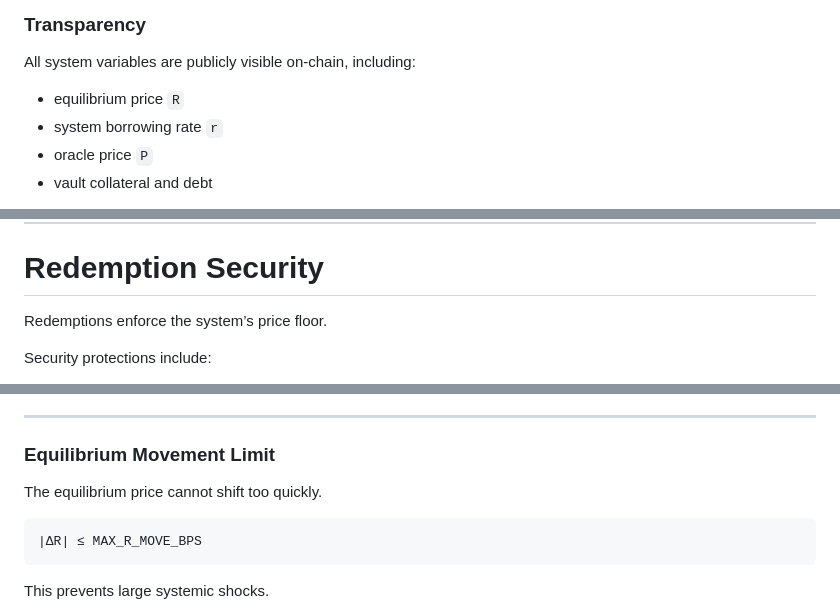
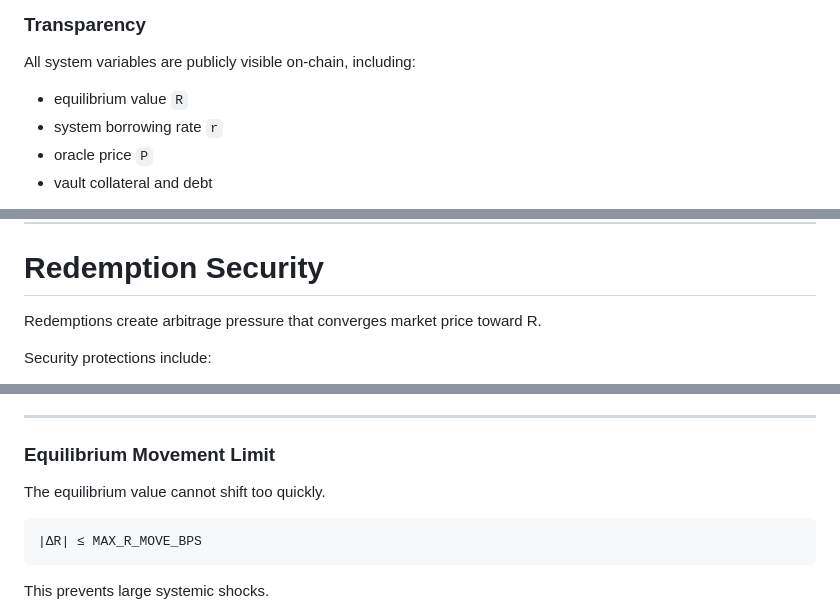
Before and after one commit to ELITEv5/SunPLS, a Markdown page: Documents/security.md, 3 parts joined by grey strips. Drawn GitHub-style.

````diff
--- a/Documents/security.md
+++ b/Documents/security.md
@@ -60,7 +60,7 @@ This prevents reliance on trusted actors.
 
 All system variables are publicly visible on-chain, including:
 
-- equilibrium price `R`
+- equilibrium value `R`
 - system borrowing rate `r`
 - oracle price `P`
 - vault collateral and debt
@@ -167,7 +167,7 @@ This ensures liquidations occur quickly even during volatile market conditions.
 
 # Redemption Security
 
-Redemptions enforce the system’s price floor.
+Redemptions create arbitrage pressure that converges market price toward R.
 
 Security protections include:
 
@@ -210,7 +210,7 @@ This ensures gradual policy evolution.
 
 ### Equilibrium Movement Limit
 
-The equilibrium price cannot shift too quickly.
+The equilibrium value cannot shift too quickly.
 
 ```
 |ΔR| ≤ MAX_R_MOVE_BPS
````
Also changed, not shown: other parts of Documents/security.md (+2 -2 lines).
